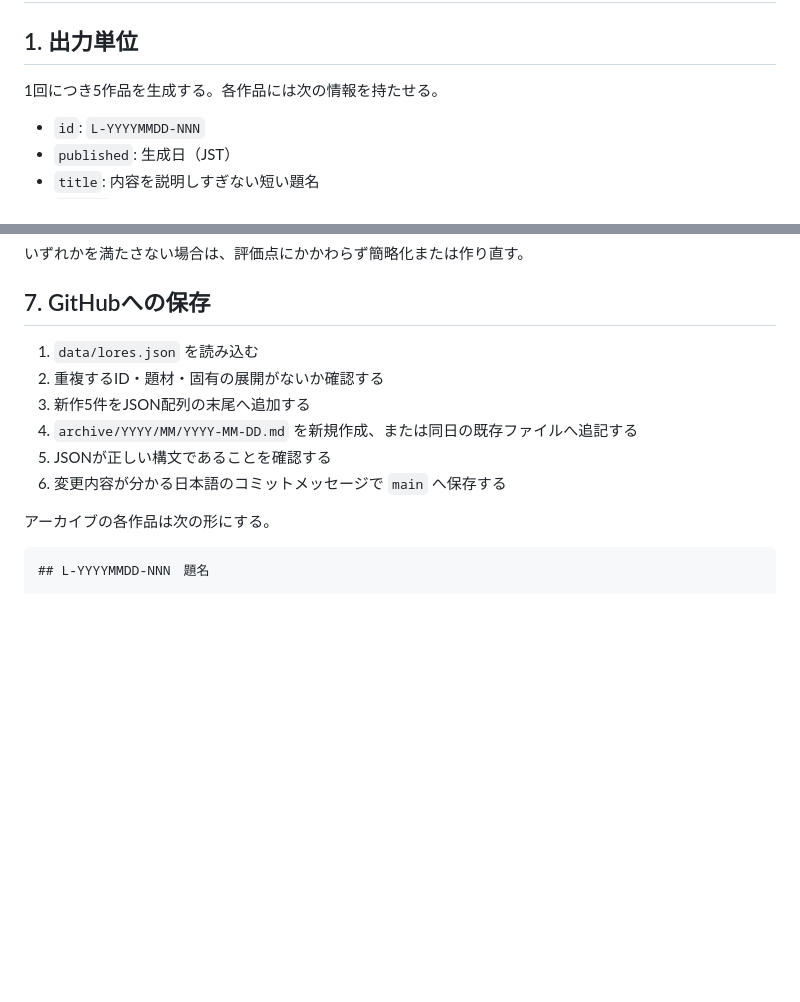
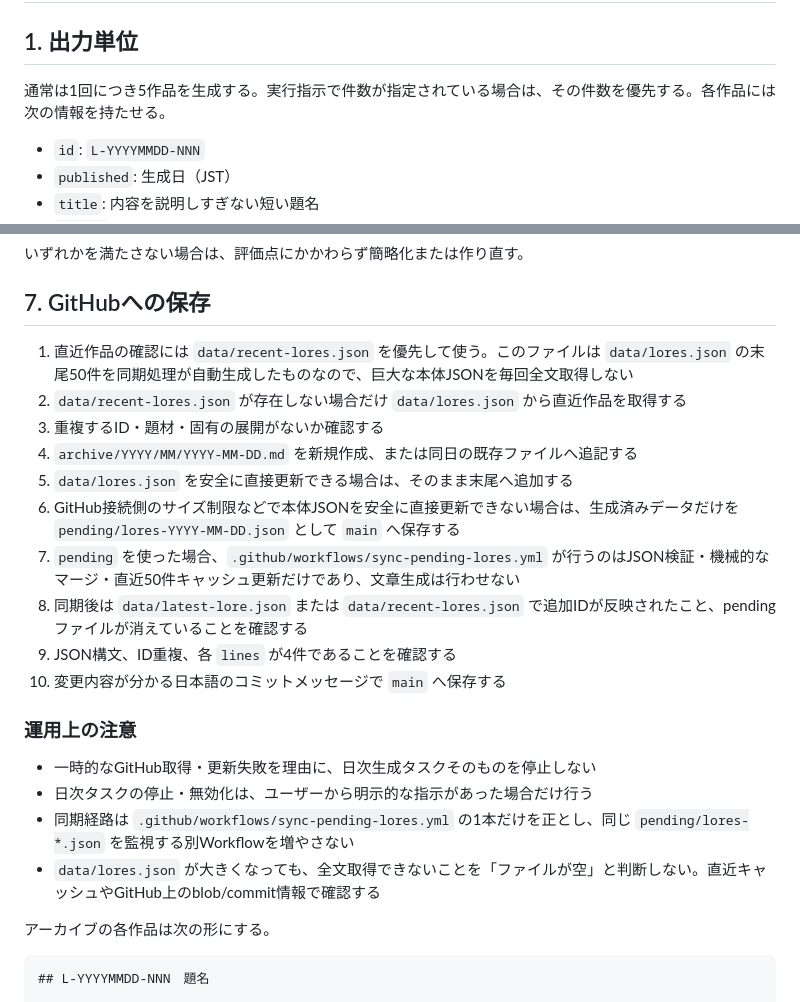
Before and after one commit to lafcadio896-cyber/believe-or-not-archives, a Markdown page: GENERATION_RULES.md, 2 parts joined by grey strips. GitHub-like rendering; blank space fills up the shorter version.

Commit message:
ロア生成の保存手順を大容量JSON対応へ改善

```diff
--- a/GENERATION_RULES.md
+++ b/GENERATION_RULES.md
@@ -2,7 +2,7 @@
 
 ## 1. 出力単位
 
-1回につき5作品を生成する。各作品には次の情報を持たせる。
+通常は1回につき5作品を生成する。実行指示で件数が指定されている場合は、その件数を優先する。各作品には次の情報を持たせる。
 
 - `id`: `L-YYYYMMDD-NNN`
 - `published`: 生成日（JST）
@@ -106,12 +106,23 @@
 
 ## 7. GitHubへの保存
 
-1. `data/lores.json` を読み込む
-2. 重複するID・題材・固有の展開がないか確認する
-3. 新作5件をJSON配列の末尾へ追加する
+1. 直近作品の確認には `data/recent-lores.json` を優先して使う。このファイルは `data/lores.json` の末尾50件を同期処理が自動生成したものなので、巨大な本体JSONを毎回全文取得しない
+2. `data/recent-lores.json` が存在しない場合だけ `data/lores.json` から直近作品を取得する
+3. 重複するID・題材・固有の展開がないか確認する
 4. `archive/YYYY/MM/YYYY-MM-DD.md` を新規作成、または同日の既存ファイルへ追記する
-5. JSONが正しい構文であることを確認する
-6. 変更内容が分かる日本語のコミットメッセージで `main` へ保存する
+5. `data/lores.json` を安全に直接更新できる場合は、そのまま末尾へ追加する
+6. GitHub接続側のサイズ制限などで本体JSONを安全に直接更新できない場合は、生成済みデータだけを `pending/lores-YYYY-MM-DD.json` として `main` へ保存する
+7. `pending` を使った場合、`.github/workflows/sync-pending-lores.yml` が行うのはJSON検証・機械的なマージ・直近50件キャッシュ更新だけであり、文章生成は行わせない
+8. 同期後は `data/latest-lore.json` または `data/recent-lores.json` で追加IDが反映されたこと、pendingファイルが消えていることを確認する
+9. JSON構文、ID重複、各 `lines` が4件であることを確認する
+10. 変更内容が分かる日本語のコミットメッセージで `main` へ保存する
+
+### 運用上の注意
+
+- 一時的なGitHub取得・更新失敗を理由に、日次生成タスクそのものを停止しない
+- 日次タスクの停止・無効化は、ユーザーから明示的な指示があった場合だけ行う
+- 同期経路は `.github/workflows/sync-pending-lores.yml` の1本だけを正とし、同じ `pending/lores-*.json` を監視する別Workflowを増やさない
+- `data/lores.json` が大きくなっても、全文取得できないことを「ファイルが空」と判断しない。直近キャッシュやGitHub上のblob/commit情報で確認する
 
 アーカイブの各作品は次の形にする。
 
```
